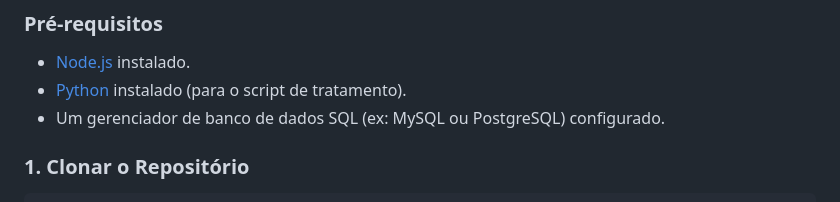
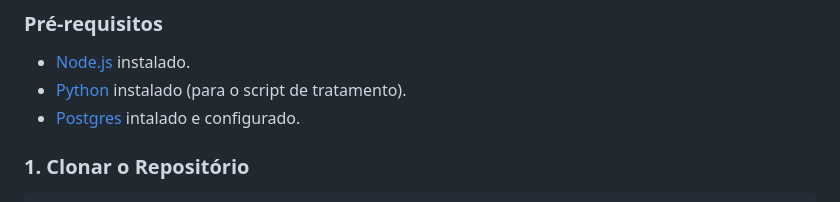
Before and after one commit to LeoAboard/Student-Interest-Prediction, a Markdown page: README.md, the part around the change. Drawn GitHub-style.

Commit message:
Clarify database requirement in README
Updated database requirement to specify Postgres installation.

````diff
--- a/README.md
+++ b/README.md
@@ -49,7 +49,7 @@ Siga os passos abaixo para configurar o ambiente de desenvolvimento:
 ### Pré-requisitos
 * [Node.js](https://nodejs.org/) instalado.
 * [Python](https://www.python.org/) instalado (para o script de tratamento).
-* Um gerenciador de banco de dados SQL (ex: MySQL ou PostgreSQL) configurado.
+* [Postgres](https://www.postgresql.org/) intalado e configurado.
 
 ### 1. Clonar o Repositório
 ```bash
````
